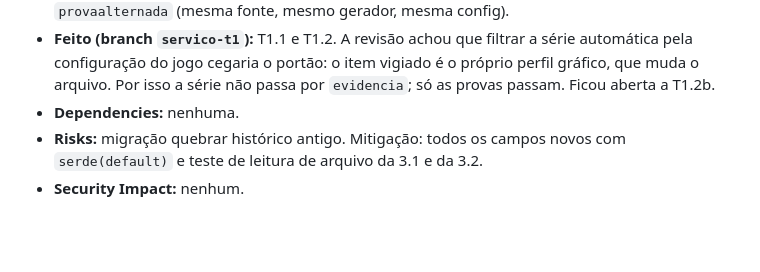
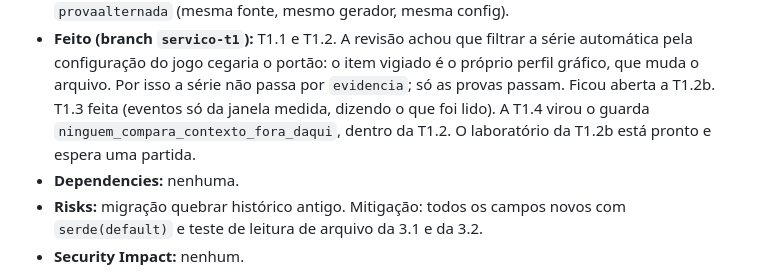
Before and after one commit to Otimiza-Oficial/Otimiza, a Markdown page: docs/planos/MASTER-PLAN-TOP10.md, the part around the change. GitHub-like rendering; blank space fills up the shorter version.

Commit message:
Master plan: andamento do item 1
Co-Authored-By: Claude Opus 5.5 <noreply@anthropic.com>

```diff
--- a/docs/planos/MASTER-PLAN-TOP10.md
+++ b/docs/planos/MASTER-PLAN-TOP10.md
@@ -44,6 +44,8 @@ do bot, nessa ordem e só com ordem.
 - **Feito (branch `servico-t1`):** T1.1 e T1.2. A revisão achou que filtrar a série automática pela
   configuração do jogo cegaria o portão: o item vigiado é o próprio perfil gráfico, que muda o arquivo. Por
   isso a série não passa por `evidencia`; só as provas passam. Ficou aberta a T1.2b.
+  T1.3 feita (eventos só da janela medida, dizendo o que foi lido). A T1.4 virou o guarda
+  `ninguem_compara_contexto_fora_daqui`, dentro da T1.2. O laboratório da T1.2b está pronto e espera uma partida.
 - **Dependencies:** nenhuma.
 - **Risks:** migração quebrar histórico antigo. Mitigação: todos os campos novos com `serde(default)` e
   teste de leitura de arquivo da 3.1 e da 3.2.
```
